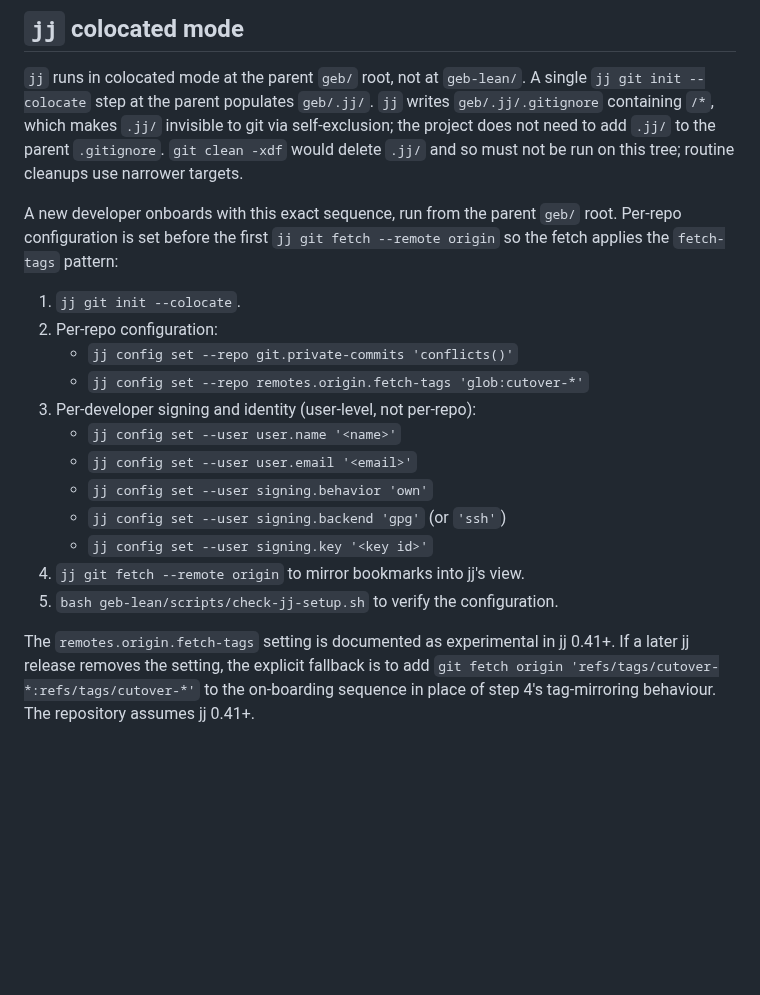
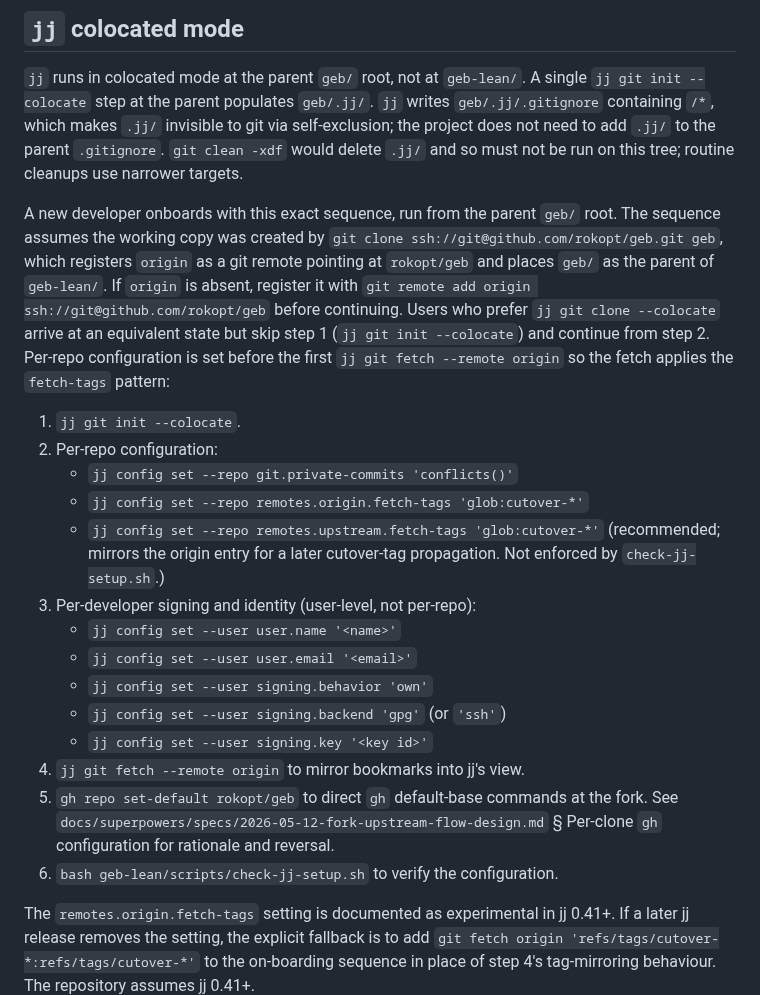
Before and after one commit to anoma/geb, a Markdown page: geb-lean/docs/process.md, the part around one of its changes. Drawn GitHub-style; blank space fills up the shorter version.

```diff
--- a/geb-lean/docs/process.md
+++ b/geb-lean/docs/process.md
@@ -198,8 +227,16 @@ to git via self-exclusion; the project does not need to add
 narrower targets.
 
 A new developer onboards with this exact sequence, run from the
-parent `geb/` root. Per-repo configuration is set before the
-first `jj git fetch --remote origin` so the fetch applies the
+parent `geb/` root. The sequence assumes the working copy was
+created by `git clone ssh://git@github.com/rokopt/geb.git geb`,
+which registers `origin` as a git remote pointing at
+`rokopt/geb` and places `geb/` as the parent of `geb-lean/`. If
+`origin` is absent, register it with `git remote add origin
+ssh://git@github.com/rokopt/geb` before continuing. Users who
+prefer `jj git clone --colocate` arrive at an equivalent state
+but skip step 1 (`jj git init --colocate`) and continue from
+step 2. Per-repo configuration is set before the first
+`jj git fetch --remote origin` so the fetch applies the
 `fetch-tags` pattern:
 
 1. `jj git init --colocate`.
@@ -207,6 +244,10 @@ first `jj git fetch --remote origin` so the fetch applies the
    - `jj config set --repo git.private-commits 'conflicts()'`
    - `jj config set --repo remotes.origin.fetch-tags
      'glob:cutover-*'`
+   - `jj config set --repo remotes.upstream.fetch-tags
+     'glob:cutover-*'` (recommended; mirrors the origin
+     entry for a later cutover-tag propagation. Not
+     enforced by `check-jj-setup.sh`.)
 3. Per-developer signing and identity (user-level, not
    per-repo):
    - `jj config set --user user.name '<name>'`
@@ -216,7 +257,11 @@ first `jj git fetch --remote origin` so the fetch applies the
    - `jj config set --user signing.key '<key id>'`
 4. `jj git fetch --remote origin` to mirror bookmarks into jj's
    view.
-5. `bash geb-lean/scripts/check-jj-setup.sh` to verify the
+5. `gh repo set-default rokopt/geb` to direct `gh` default-base
+   commands at the fork. See
+   `docs/superpowers/specs/2026-05-12-fork-upstream-flow-design.md`
+   § Per-clone `gh` configuration for rationale and reversal.
+6. `bash geb-lean/scripts/check-jj-setup.sh` to verify the
    configuration.
 
 The `remotes.origin.fetch-tags` setting is documented as
```
Also changed, not shown: other parts of geb-lean/docs/process.md (+29 -0 lines).
